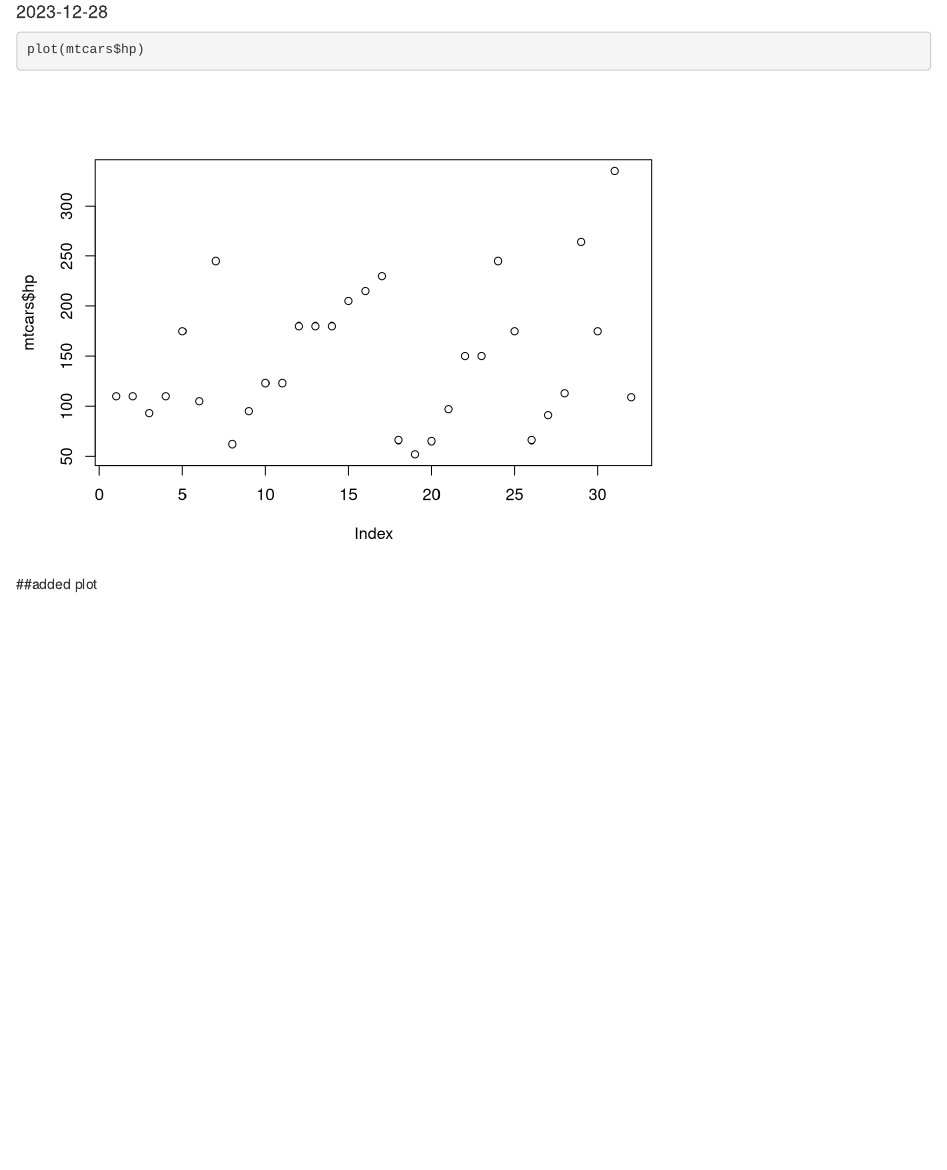
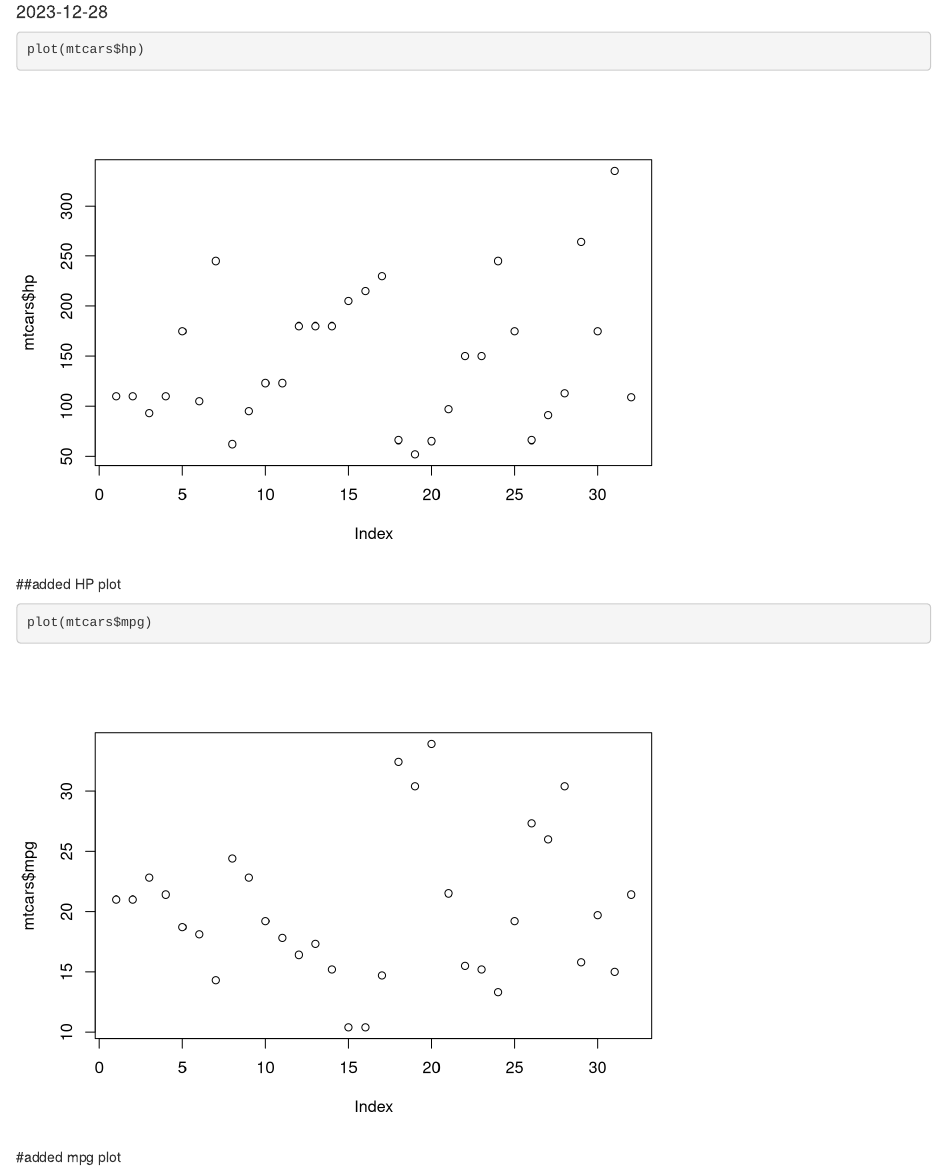
Before and after one commit to AustinDavidRichards/december28test, an R Markdown document (Markdown for plots.Rmd): the page in a window 1100 px wide, from 70 px down. Rendered offline with R 4.5, knitr and Pandoc, with nearby package versions.

Commit message:
Added MPG plot

````diff
--- a/Markdown for plots.Rmd
+++ b/Markdown for plots.Rmd
@@ -8,4 +8,10 @@ date: "2023-12-28"
 plot(mtcars$hp)
 ```
 
-##added plot
+##added HP plot
+
+```{r}
+plot(mtcars$mpg)
+```
+
+#added mpg plot
````
